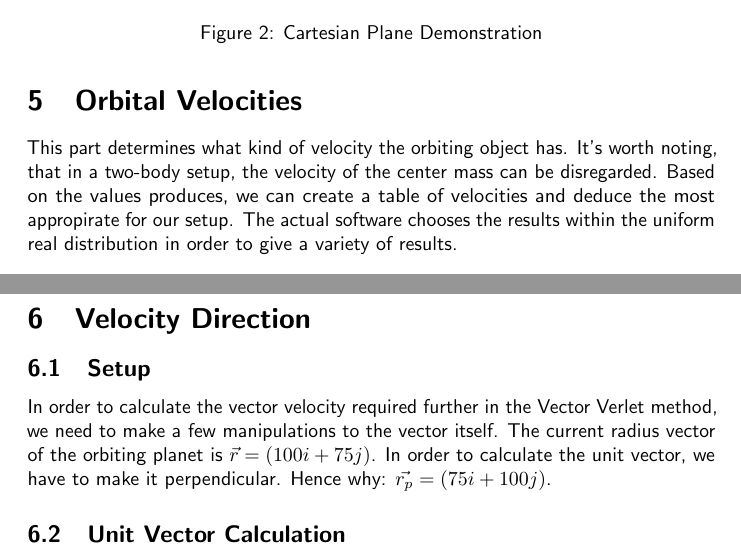
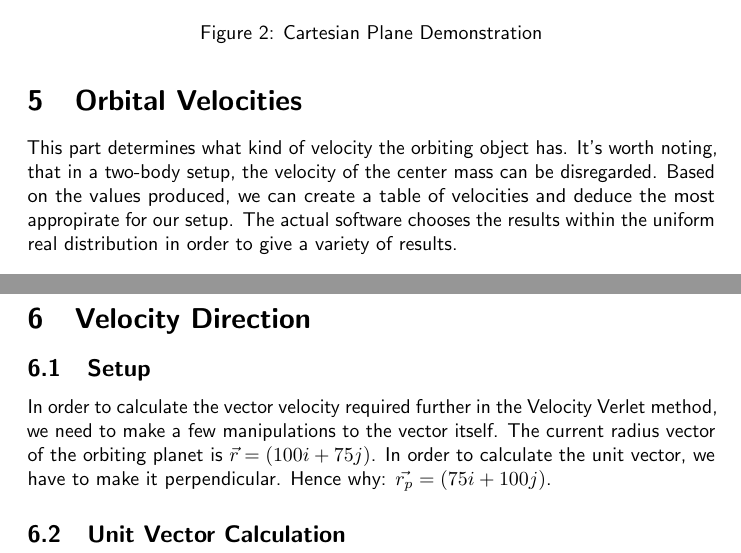
Before and after one commit to nixonthefourth/twobody_problem, a LaTeX document (docs/main.tex, which reads docs/sections/orbital_velocities.tex, docs/sections/velocity_direction.tex): two parts of pages 5 and 6 of 7, joined at a grey line, cut so that both start at the same text. Compiled offline with pdfLaTeX.

Commit message:
fix: Fixing grammar

```diff
--- a/docs/sections/orbital_velocities.tex
+++ b/docs/sections/orbital_velocities.tex
@@ -1,5 +1,5 @@
 \section{Orbital Velocities}
-This part determines what kind of velocity the orbiting object has. It's worth noting, that in a two-body setup, the velocity of the center mass can be disregarded. Based on the values produces, we can create a table of velocities and deduce the most appropirate for our setup. The actual software chooses the results within the uniform real distribution in order to give a variety of results.
+This part determines what kind of velocity the orbiting object has. It's worth noting, that in a two-body setup, the velocity of the center mass can be disregarded. Based on the values produced, we can create a table of velocities and deduce the most appropirate for our setup. The actual software chooses the results within the uniform real distribution in order to give a variety of results.
 
 \subsection{Circular Velocity}
 
--- a/docs/sections/velocity_direction.tex
+++ b/docs/sections/velocity_direction.tex
@@ -2,7 +2,7 @@
 
 \subsection{Setup}
 
-In order to calculate the vector velocity required further in the Vector Verlet method, we need to make a few manipulations to the vector itself. The current radius vector of the orbiting planet is $\vec{r} = (100i + 75j)$. In order to calculate the unit vector, we have to make it perpendicular. Hence why: $\vec{r_p} = (75i + 100j)$.
+In order to calculate the vector velocity required further in the Velocity Verlet method, we need to make a few manipulations to the vector itself. The current radius vector of the orbiting planet is $\vec{r} = (100i + 75j)$. In order to calculate the unit vector, we have to make it perpendicular. Hence why: $\vec{r_p} = (75i + 100j)$.
 
 \subsection{Unit Vector Calculation}
 
```
Also changed, not shown: docs/sections/grav_acceleration.tex (+1 -1 lines), docs/main.pdf.
